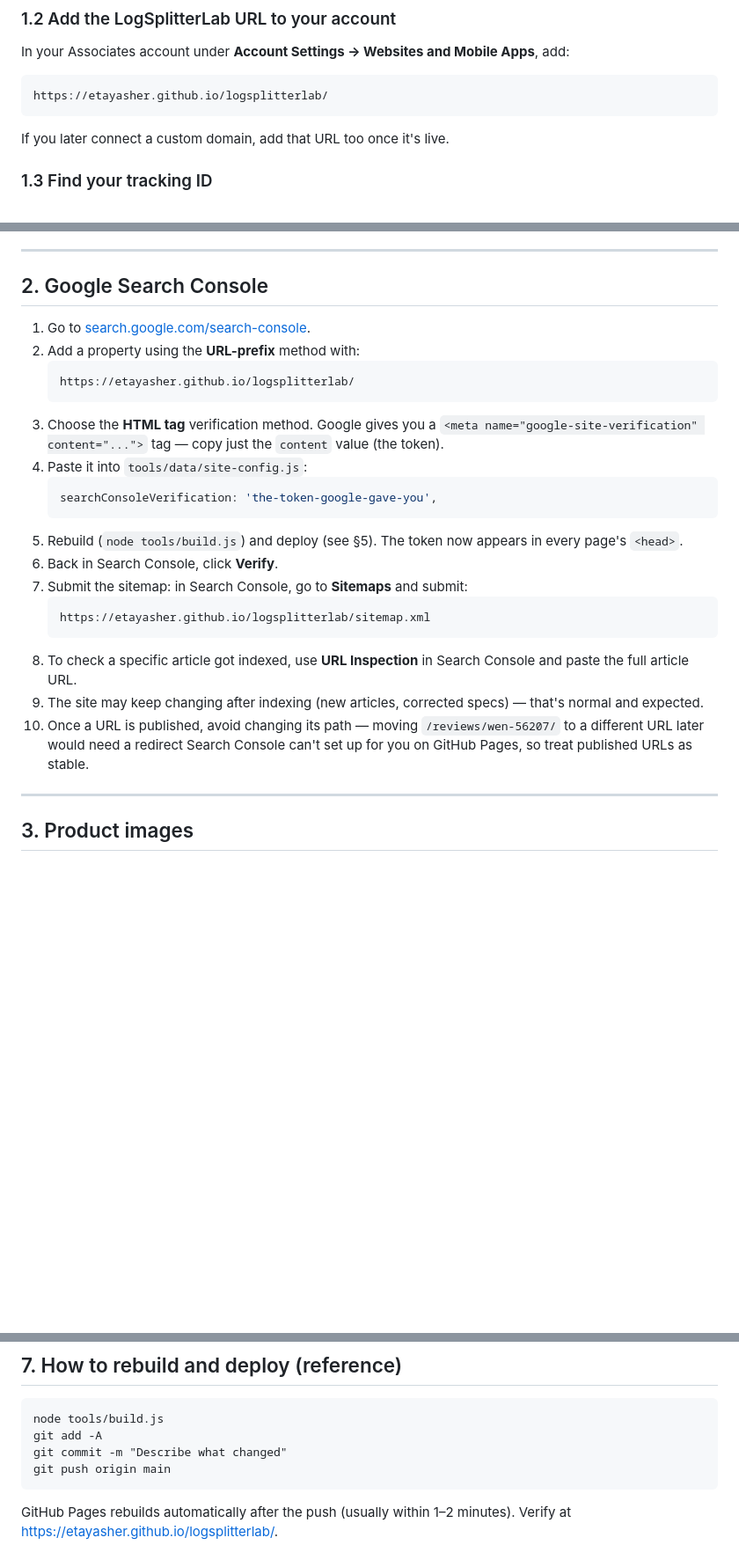
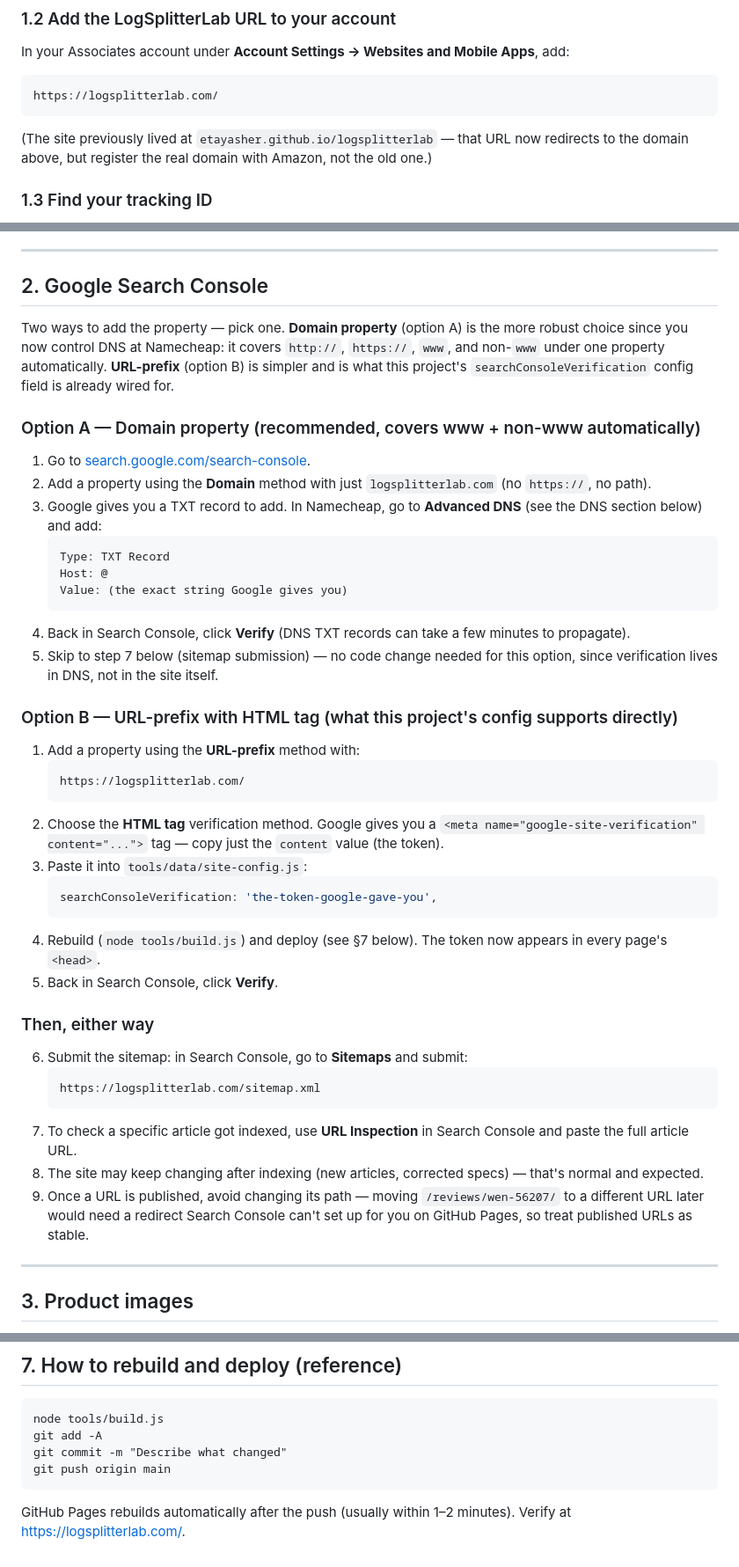
Before and after one commit to EtayAsher/logsplitterlab, a Markdown page: OWNER_SETUP.md, 3 parts joined by grey strips. Shown at 88% size. Drawn GitHub-style; blank space fills up the shorter version.

````diff
--- a/OWNER_SETUP.md
+++ b/OWNER_SETUP.md
@@ -19,9 +19,9 @@ Go to [affiliate-program.amazon.com](https://affiliate-program.amazon.com/) and
 ### 1.2 Add the LogSplitterLab URL to your account
 In your Associates account under **Account Settings → Websites and Mobile Apps**, add:
 ```
-https://etayasher.github.io/logsplitterlab/
+https://logsplitterlab.com/
 ```
-If you later connect a custom domain, add that URL too once it's live.
+(The site previously lived at `etayasher.github.io/logsplitterlab` — that URL now redirects to the domain above, but register the real domain with Amazon, not the old one.)
 
 ### 1.3 Find your tracking ID
 Your tracking ID (also called your "Associate ID" or "Store ID") is shown in your Associates account under **Account Settings**. It looks like `yourname-20`.
@@ -81,25 +81,45 @@ Amazon's Associates Operating Agreement restricts how their product images and d
 
 ## 2. Google Search Console
 
+Two ways to add the property — pick one. **Domain property** (option A) is
+the more robust choice since you now control DNS at Namecheap: it covers
+`http://`, `https://`, `www`, and non-`www` under one property
+automatically. **URL-prefix** (option B) is simpler and is what this
+project's `searchConsoleVerification` config field is already wired for.
+
+### Option A — Domain property (recommended, covers www + non-www automatically)
 1. Go to [search.google.com/search-console](https://search.google.com/search-console).
-2. Add a property using the **URL-prefix** method with:
+2. Add a property using the **Domain** method with just `logsplitterlab.com` (no `https://`, no path).
+3. Google gives you a TXT record to add. In Namecheap, go to **Advanced DNS** (see the DNS section below) and add:
    ```
-   https://etayasher.github.io/logsplitterlab/
+   Type: TXT Record
+   Host: @
+   Value: (the exact string Google gives you)
    ```
-3. Choose the **HTML tag** verification method. Google gives you a `<meta name="google-site-verification" content="...">` tag — copy just the `content` value (the token).
-4. Paste it into `tools/data/site-config.js`:
+4. Back in Search Console, click **Verify** (DNS TXT records can take a few minutes to propagate).
+5. Skip to step 7 below (sitemap submission) — no code change needed for this option, since verification lives in DNS, not in the site itself.
+
+### Option B — URL-prefix with HTML tag (what this project's config supports directly)
+1. Add a property using the **URL-prefix** method with:
+   ```
+   https://logsplitterlab.com/
+   ```
+2. Choose the **HTML tag** verification method. Google gives you a `<meta name="google-site-verification" content="...">` tag — copy just the `content` value (the token).
+3. Paste it into `tools/data/site-config.js`:
    ```js
    searchConsoleVerification: 'the-token-google-gave-you',
    ```
-5. Rebuild (`node tools/build.js`) and deploy (see §5). The token now appears in every page's `<head>`.
-6. Back in Search Console, click **Verify**.
-7. Submit the sitemap: in Search Console, go to **Sitemaps** and submit:
+4. Rebuild (`node tools/build.js`) and deploy (see §7 below). The token now appears in every page's `<head>`.
+5. Back in Search Console, click **Verify**.
+
+### Then, either way
+6. Submit the sitemap: in Search Console, go to **Sitemaps** and submit:
    ```
-   https://etayasher.github.io/logsplitterlab/sitemap.xml
+   https://logsplitterlab.com/sitemap.xml
    ```
-8. To check a specific article got indexed, use **URL Inspection** in Search Console and paste the full article URL.
-9. The site may keep changing after indexing (new articles, corrected specs) — that's normal and expected.
-10. Once a URL is published, avoid changing its path — moving `/reviews/wen-56207/` to a different URL later would need a redirect Search Console can't set up for you on GitHub Pages, so treat published URLs as stable.
+7. To check a specific article got indexed, use **URL Inspection** in Search Console and paste the full article URL.
+8. The site may keep changing after indexing (new articles, corrected specs) — that's normal and expected.
+9. Once a URL is published, avoid changing its path — moving `/reviews/wen-56207/` to a different URL later would need a redirect Search Console can't set up for you on GitHub Pages, so treat published URLs as stable.
 
 ---
 
@@ -179,4 +199,4 @@ git add -A
 git commit -m "Describe what changed"
 git push origin main
 ```
-GitHub Pages rebuilds automatically after the push (usually within 1–2 minutes). Verify at https://etayasher.github.io/logsplitterlab/.
+GitHub Pages rebuilds automatically after the push (usually within 1–2 minutes). Verify at https://logsplitterlab.com/.
````
Also changed, not shown: README.md (+38 -26 lines).
